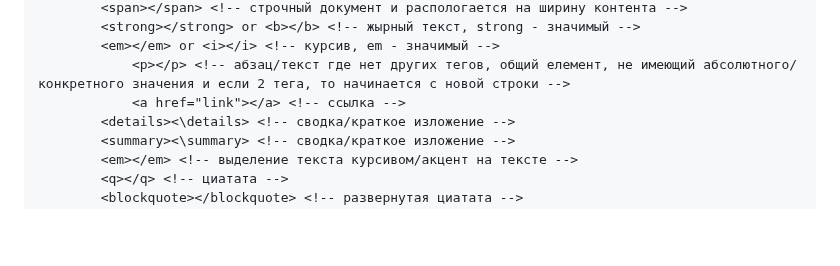
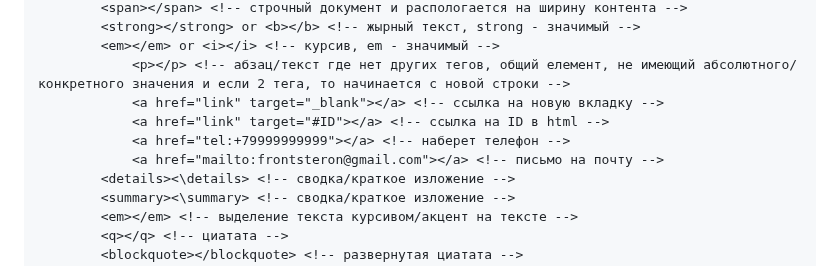
Before and after one commit to frontsteron/Pet-projects, a Markdown page: What is HTML, CSS + JS/README.md, the part around one of its changes. GitHub-like rendering; blank space fills up the shorter version.

```diff
--- a/What is HTML, CSS + JS/README.md
+++ b/What is HTML, CSS + JS/README.md
@@ -66,7 +66,10 @@
 		<strong></strong> or <b></b> <!-- жырный текст, strong - значимый -->
 		<em></em> or <i></i> <!-- курсив, em - значимый -->
 			<p></p> <!-- абзац/текст где нет других тегов, общий елемент, не имеющий абсолютного/конкретного значения и если 2 тега, то начинается с новой строки -->
-			<a href="link"></a> <!-- ссылка -->
+			<a href="link" target="_blank"></a> <!-- ссылка на новую вкладку -->
+			<a href="link" target="#ID"></a> <!-- ссылка на ID в html -->
+			<a href="tel:+79999999999"></a> <!-- наберет телефон -->
+			<a href="mailto:frontsteron@gmail.com"></a> <!-- письмо на почту -->
 		<details><\details> <!-- сводка/краткое изложение -->
 		<summary><\summary> <!-- сводка/краткое изложение -->
 		<em></em> <!-- выделение текста курсивом/акцент на тексте -->
```
Also changed, not shown: other parts of What is HTML, CSS + JS/README.md (+4 -2 lines).
